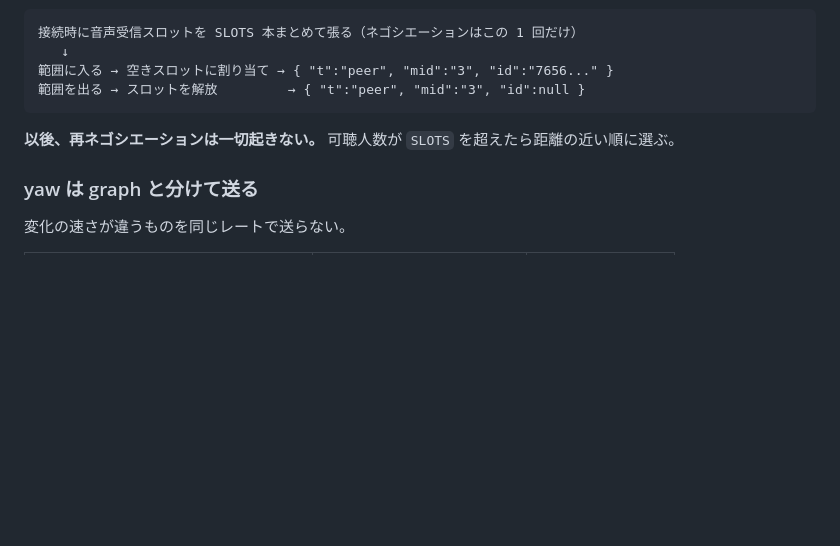
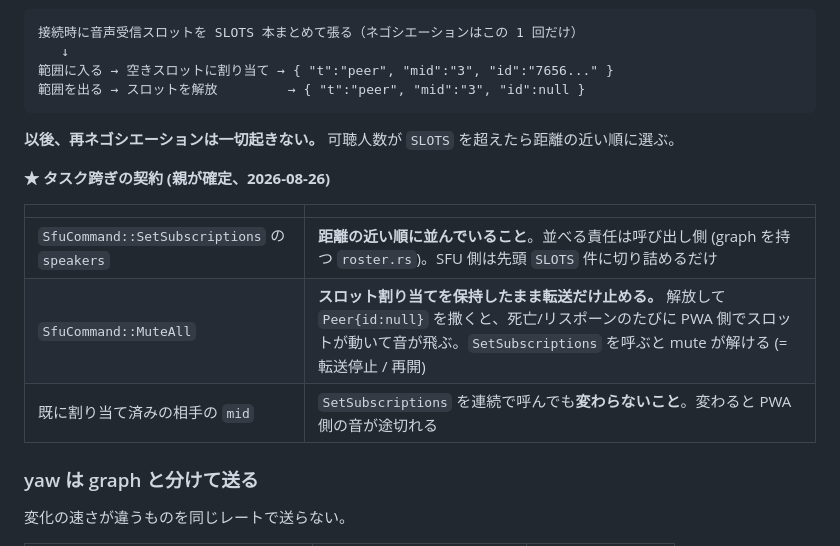
Before and after one commit to ippoan/rust-proximity-voice, a Markdown page: docs/protocol.md, the part around the change. Rendered like a GitHub page; blank space fills up the shorter version.

Commit message:
docs: スロット周りのタスク跨ぎ契約を明文化する
#1-1 が自分の所有ファイル内の判断として報告してきた 3 点のうち、
2 点は #1-3 (呼び出し側) と #1-2 (PWA) に影響するので仕様側に上げる。

- speakers は距離の近い順で渡す (並べる責任は呼び出し側)
- mute_all はスロット割り当てを保持して転送だけ止める
- 割り当て済みの mid は SetSubscriptions を跨いで変わらない

Refs #1

Co-Authored-By: Claude Opus 5 <noreply@anthropic.com>

```diff
--- a/docs/protocol.md
+++ b/docs/protocol.md
@@ -198,6 +198,14 @@ WebSocket。Cookie のトークンで認証する。
 
 **以後、再ネゴシエーションは一切起きない。** 可聴人数が `SLOTS` を超えたら距離の近い順に選ぶ。
 
+**★ タスク跨ぎの契約 (親が確定、2026-08-26)**
+
+| | |
+|---|---|
+| `SfuCommand::SetSubscriptions` の `speakers` | **距離の近い順に並んでいること**。並べる責任は呼び出し側 (graph を持つ `roster.rs`)。SFU 側は先頭 `SLOTS` 件に切り詰めるだけ |
+| `SfuCommand::MuteAll` | **スロット割り当てを保持したまま転送だけ止める。** 解放して `Peer{id:null}` を撒くと、死亡/リスポーンのたびに PWA 側でスロットが動いて音が飛ぶ。`SetSubscriptions` を呼ぶと mute が解ける (= 転送停止 / 再開) |
+| 既に割り当て済みの相手の `mid` | `SetSubscriptions` を連続で呼んでも**変わらないこと**。変わると PWA 側の音が途切れる |
+
 ### yaw は graph と分けて送る
 
 変化の速さが違うものを同じレートで送らない。
```
